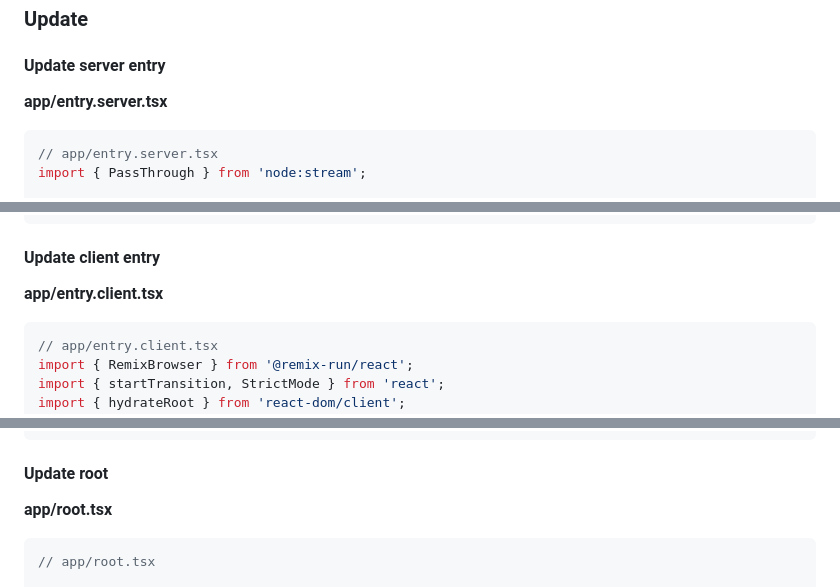
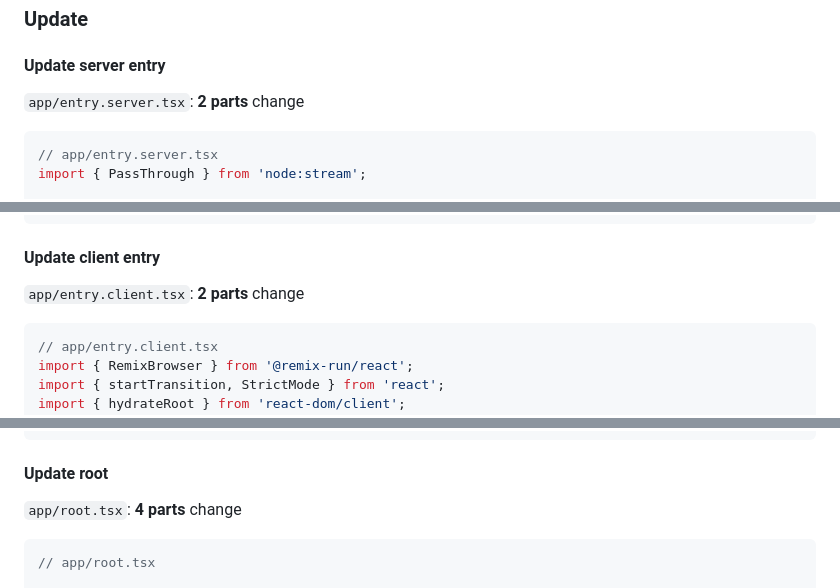
Before and after one commit to suhaotian/remix-intl, a Markdown page: README.md, 3 parts joined by grey strips. Drawn GitHub-style.

````diff
--- a/README.md
+++ b/README.md
@@ -189,7 +189,7 @@ export { Link, NavLink, useNavigate, SwitchLocaleLink };
 
 #### Update server entry
 
-**app/entry.server.tsx**
+`app/entry.server.tsx`: **2 parts** change
 
 ```tsx
 // app/entry.server.tsx
@@ -319,7 +319,7 @@ function handleBrowserRequest(
 
 #### Update client entry
 
-**app/entry.client.tsx**
+`app/entry.client.tsx`: **2 parts** change
 
 ```tsx
 // app/entry.client.tsx
@@ -347,7 +347,7 @@ startTransition(() => {
 
 #### Update root
 
-**app/root.tsx**
+`app/root.tsx`: **4 parts** change
 
 ```tsx
 // app/root.tsx
````
